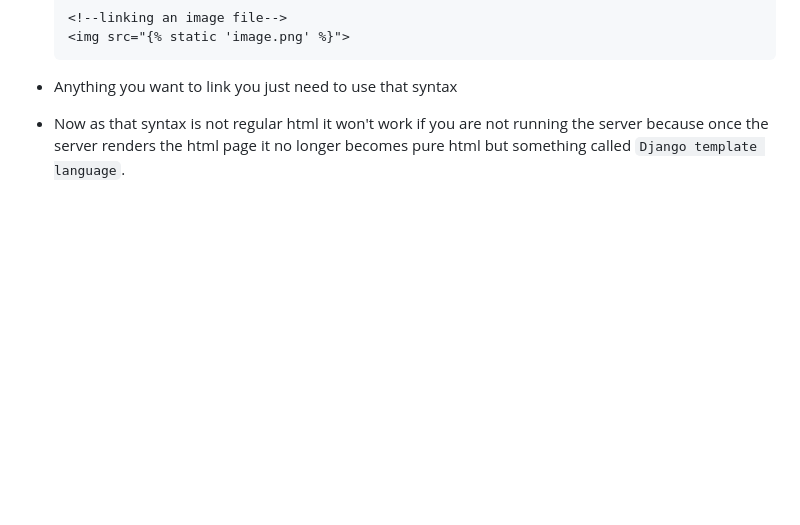
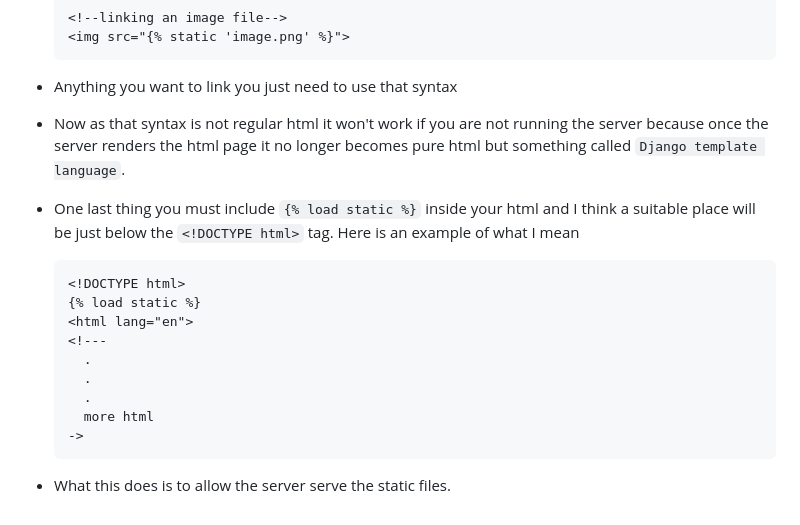
Before and after one commit to wodoame/quiz-app, a Markdown page: README.md, the part around the change. GitHub-like rendering; blank space fills up the shorter version.

````diff
--- a/README.md
+++ b/README.md
@@ -115,3 +115,17 @@
   ```
 - Anything you want to link you just need to use that syntax
 - Now as that syntax is not regular html it won't work if you are not running the server because once the server renders the html page it no longer becomes pure html but something called `Django template language`.
+- One last thing you must include `{% load static %}` inside your html and I think a suitable place will be just below the `<!DOCTYPE html>` tag. Here is an example of what I mean
+
+  ```html
+  <!DOCTYPE html>
+  {% load static %}
+  <html lang="en">
+  <!---
+    .
+    .
+    .
+    more html
+  ->
+  ```
+- What this does is to allow the server serve the static files.
````
